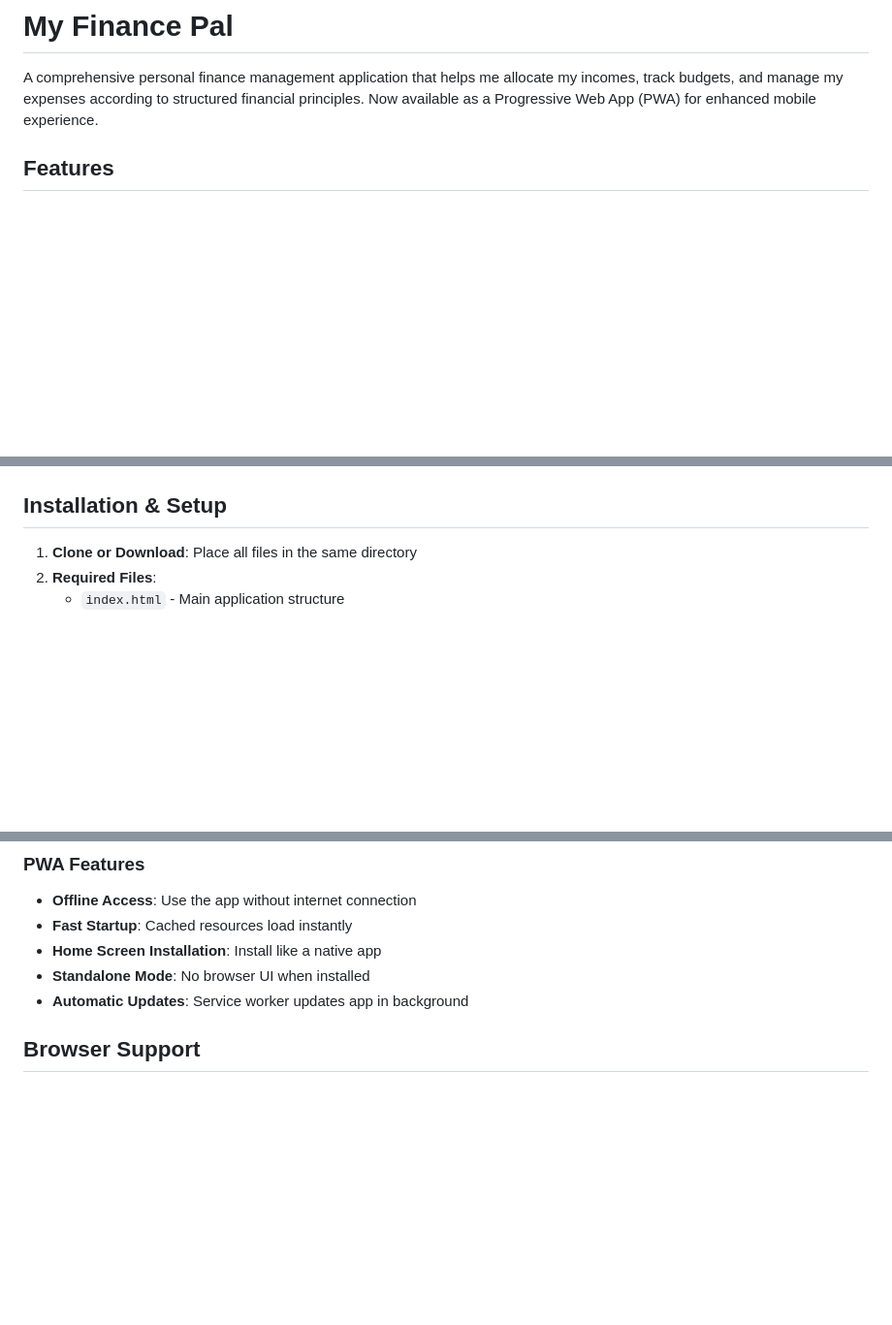
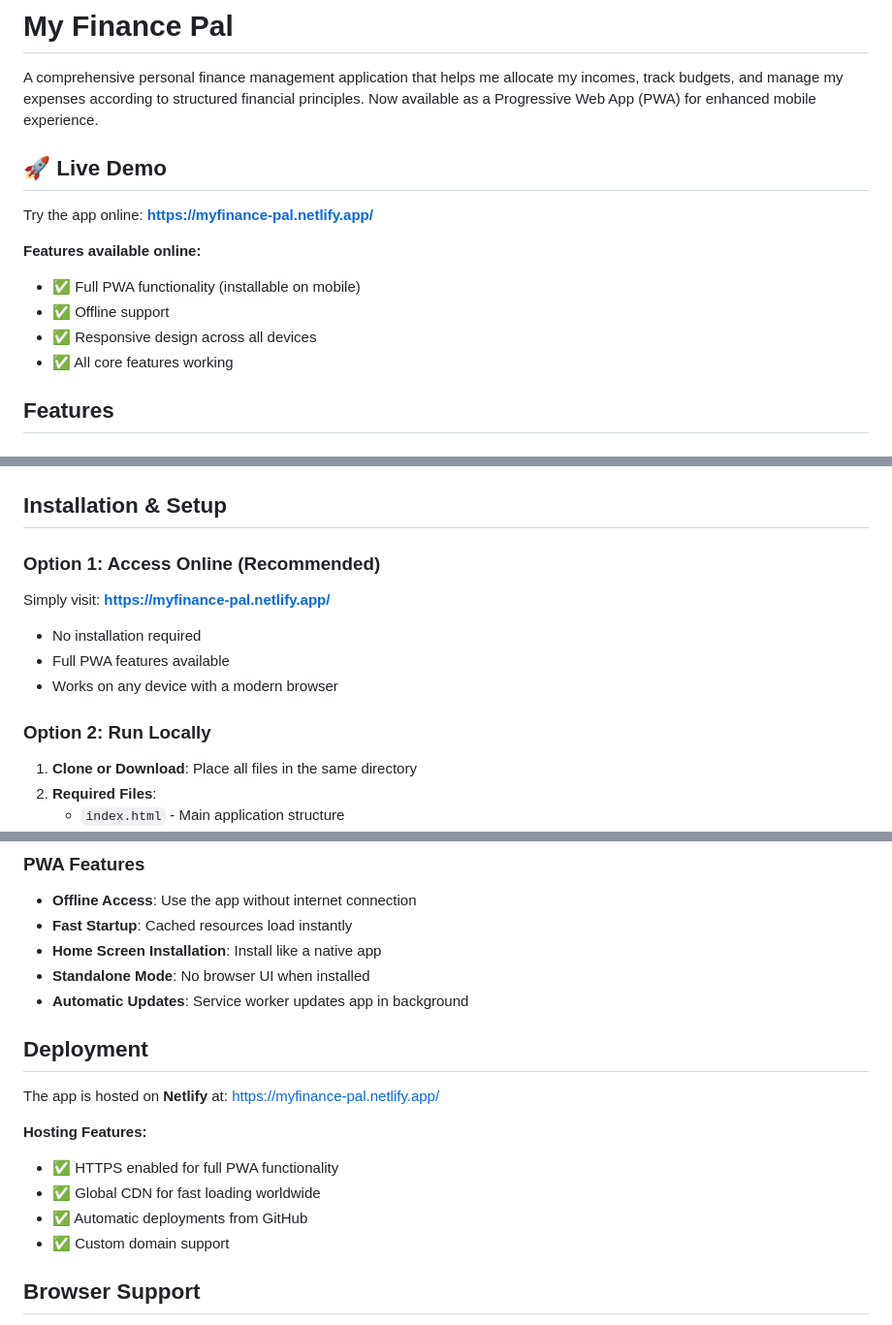
Before and after one commit to CodyDani/myfinancepal, a Markdown page: README.md, 3 parts joined by grey strips. Shown at 97% size. GitHub-like rendering; blank space fills up the shorter version.

Commit message:
added site link to readme
Co-authored-by: Copilot <copilot@github.com>

```diff
--- a/README.md
+++ b/README.md
@@ -1,6 +1,16 @@
 # My Finance Pal
 
 A comprehensive personal finance management application that helps me allocate my incomes, track budgets, and manage my expenses according to structured financial principles. Now available as a Progressive Web App (PWA) for enhanced mobile experience.
+
+## 🚀 Live Demo
+
+Try the app online: **[https://myfinance-pal.netlify.app/](https://myfinance-pal.netlify.app/)**
+
+**Features available online:**
+- ✅ Full PWA functionality (installable on mobile)
+- ✅ Offline support
+- ✅ Responsive design across all devices
+- ✅ All core features working
 
 ## Features
 
@@ -58,6 +68,15 @@ A comprehensive personal finance management application that helps me allocate m
 
 ## Installation & Setup
 
+### Option 1: Access Online (Recommended)
+Simply visit: **[https://myfinance-pal.netlify.app/](https://myfinance-pal.netlify.app/)**
+
+- No installation required
+- Full PWA features available
+- Works on any device with a modern browser
+
+### Option 2: Run Locally
+
 1. **Clone or Download**: Place all files in the same directory
 2. **Required Files**:
    - `index.html` - Main application structure
@@ -121,6 +140,16 @@ A comprehensive personal finance management application that helps me allocate m
 - **Home Screen Installation**: Install like a native app
 - **Standalone Mode**: No browser UI when installed
 - **Automatic Updates**: Service worker updates app in background
+
+## Deployment
+
+The app is hosted on **Netlify** at: [https://myfinance-pal.netlify.app/](https://myfinance-pal.netlify.app/)
+
+**Hosting Features:**
+- ✅ HTTPS enabled for full PWA functionality
+- ✅ Global CDN for fast loading worldwide
+- ✅ Automatic deployments from GitHub
+- ✅ Custom domain support
 
 ## Browser Support
 
```
Also changed, not shown: other parts of README.md (+1 -1 lines).
